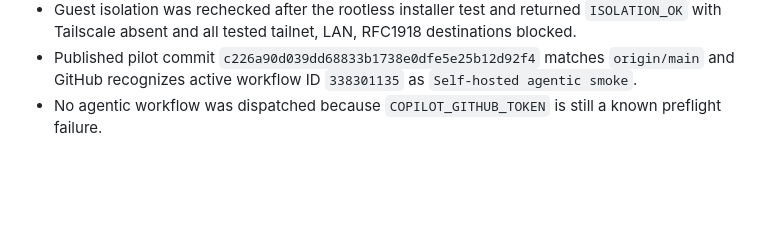
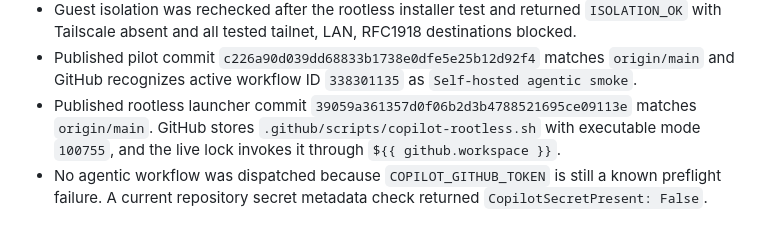
Before and after one commit to HemSoft/yahtzee, a Markdown page: TODO.md, the part around the change. Rendered like a GitHub page; blank space fills up the shorter version.

Commit message:
docs: record rootless runner publication

```diff
--- a/TODO.md
+++ b/TODO.md
@@ -146,5 +146,10 @@ Node version within the workflow.
 - Published pilot commit
   `c226a90d039dd68833b1738e0dfe5e25b12d92f4` matches `origin/main` and GitHub
   recognizes active workflow ID `338301135` as `Self-hosted agentic smoke`.
+- Published rootless launcher commit
+  `39059a361357d0f06b2d3b4788521695ce09113e` matches `origin/main`. GitHub
+  stores `.github/scripts/copilot-rootless.sh` with executable mode `100755`,
+  and the live lock invokes it through `${{ github.workspace }}`.
 - No agentic workflow was dispatched because `COPILOT_GITHUB_TOKEN` is still a
-  known preflight failure.
+  known preflight failure. A current repository secret metadata check returned
+  `CopilotSecretPresent: False`.
```
